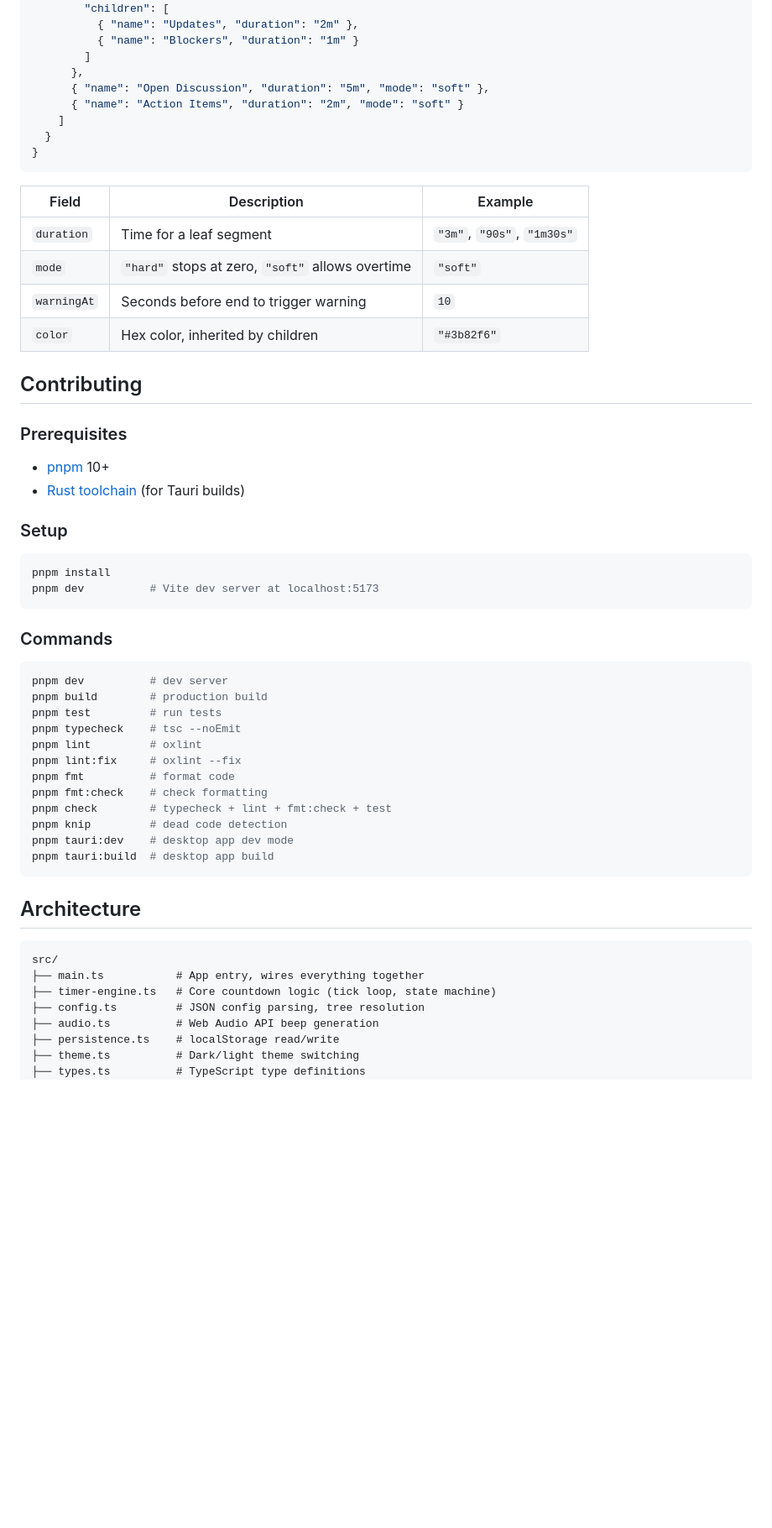
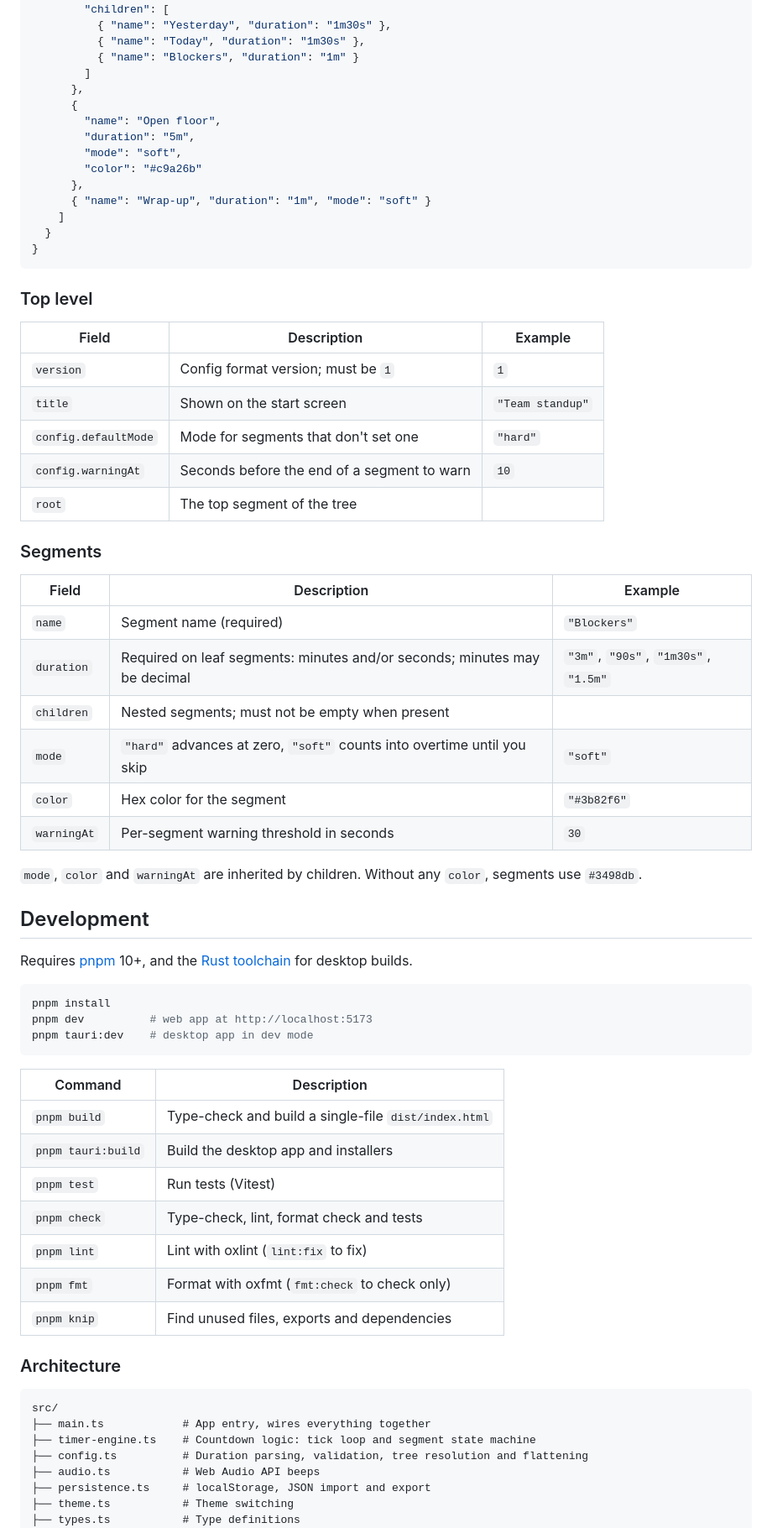
Before and after one commit to jackchuka/timestack, a Markdown page: README.md, the part around one of its changes. Shown at 84% size. GitHub-like rendering; blank space fills up the shorter version.

````diff
--- a/README.md
+++ b/README.md
@@ -81,63 +121,74 @@ Timers are defined as a tree of segments in JSON:
         "color": "#7bc5a3",
         "children": [
-          { "name": "Updates", "duration": "2m" },
+          { "name": "Yesterday", "duration": "1m30s" },
+          { "name": "Today", "duration": "1m30s" },
           { "name": "Blockers", "duration": "1m" }
         ]
       },
-      { "name": "Open Discussion", "duration": "5m", "mode": "soft" },
-      { "name": "Action Items", "duration": "2m", "mode": "soft" }
+      {
+        "name": "Open floor",
+        "duration": "5m",
+        "mode": "soft",
+        "color": "#c9a26b"
+      },
+      { "name": "Wrap-up", "duration": "1m", "mode": "soft" }
     ]
   }
 }
 ```
 
-| Field       | Description                                      | Example                    |
-| ----------- | ------------------------------------------------ | -------------------------- |
-| `duration`  | Time for a leaf segment                          | `"3m"`, `"90s"`, `"1m30s"` |
-| `mode`      | `"hard"` stops at zero, `"soft"` allows overtime | `"soft"`                   |
-| `warningAt` | Seconds before end to trigger warning            | `10`                       |
-| `color`     | Hex color, inherited by children                 | `"#3b82f6"`                |
+### Top level
 
-## Contributing
+| Field                | Description                                 | Example          |
+| -------------------- | ------------------------------------------- | ---------------- |
+| `version`            | Config format version; must be `1`          | `1`              |
+| `title`              | Shown on the start screen                   | `"Team standup"` |
+| `config.defaultMode` | Mode for segments that don't set one        | `"hard"`         |
+| `config.warningAt`   | Seconds before the end of a segment to warn | `10`             |
+| `root`               | The top segment of the tree                 |                  |
 
-### Prerequisites
+### Segments
 
-- [pnpm](https://pnpm.io/) 10+
-- [Rust toolchain](https://v2.tauri.app/start/prerequisites/) (for Tauri builds)
+| Field       | Description                                                               | Example                              |
+| ----------- | ------------------------------------------------------------------------- | ------------------------------------ |
+| `name`      | Segment name (required)                                                   | `"Blockers"`                         |
+| `duration`  | Required on leaf segments: minutes and/or seconds; minutes may be decimal | `"3m"`, `"90s"`, `"1m30s"`, `"1.5m"` |
+| `children`  | Nested segments; must not be empty when present                           |                                      |
+| `mode`      | `"hard"` advances at zero, `"soft"` counts into overtime until you skip   | `"soft"`                             |
+| `color`     | Hex color for the segment                                                 | `"#3b82f6"`                          |
+| `warningAt` | Per-segment warning threshold in seconds                                  | `30`                                 |
 
-### Setup
+`mode`, `color` and `warningAt` are inherited by children. Without any `color`, segments use `#3498db`.
+
+## Development
+
+Requires [pnpm](https://pnpm.io/) 10+, and the [Rust toolchain](https://v2.tauri.app/start/prerequisites/) for desktop builds.
 
 ```bash
 pnpm install
-pnpm dev          # Vite dev server at localhost:5173
+pnpm dev          # web app at http://localhost:5173
+pnpm tauri:dev    # desktop app in dev mode
 ```
 
-### Commands
+| Command            | Description                                          |
+| ------------------ | ---------------------------------------------------- |
+| `pnpm build`       | Type-check and build a single-file `dist/index.html` |
+| `pnpm tauri:build` | Build the desktop app and installers                 |
+| `pnpm test`        | Run tests (Vitest)                                   |
+| `pnpm check`       | Type-check, lint, format check and tests             |
+| `pnpm lint`        | Lint with oxlint (`lint:fix` to fix)                 |
+| `pnpm fmt`         | Format with oxfmt (`fmt:check` to check only)        |
+| `pnpm knip`        | Find unused files, exports and dependencies          |
 
-```bash
-pnpm dev          # dev server
-pnpm build        # production build
-pnpm test         # run tests
-pnpm typecheck    # tsc --noEmit
-pnpm lint         # oxlint
-pnpm lint:fix     # oxlint --fix
-pnpm fmt          # format code
-pnpm fmt:check    # check formatting
-pnpm check        # typecheck + lint + fmt:check + test
-pnpm knip         # dead code detection
-pnpm tauri:dev    # desktop app dev mode
-pnpm tauri:build  # desktop app build
-```
-
-## Architecture
+### Architecture
 
 ```
 src/
-├── main.ts           # App entry, wires everything together
-├── timer-engine.ts   # Core countdown logic (tick loop, state machine)
-├── config.ts         # JSON config parsing, tree resolution
-├── audio.ts          # Web Audio API beep generation
-├── persistence.ts    # localStorage read/write
-├── theme.ts          # Dark/light theme switching
-├── types.ts          # TypeScript type definitions
+├── main.ts            # App entry, wires everything together
+├── timer-engine.ts    # Countdown logic: tick loop and segment state machine
+├── config.ts          # Duration parsing, validation, tree resolution and flattening
+├── audio.ts           # Web Audio API beeps
+├── persistence.ts     # localStorage, JSON import and export
+├── theme.ts           # Theme switching
+├── types.ts           # Type definitions
 └── ui/
````
Also changed, not shown: other parts of README.md (+87 -48 lines), assets/editor-dark.png (added), assets/editor-light.png (added), assets/screenshot_1@2x.png (deleted), assets/screenshot_2@2x.png (deleted), assets/timer-dark.png (added), assets/timer-light.png (added).
